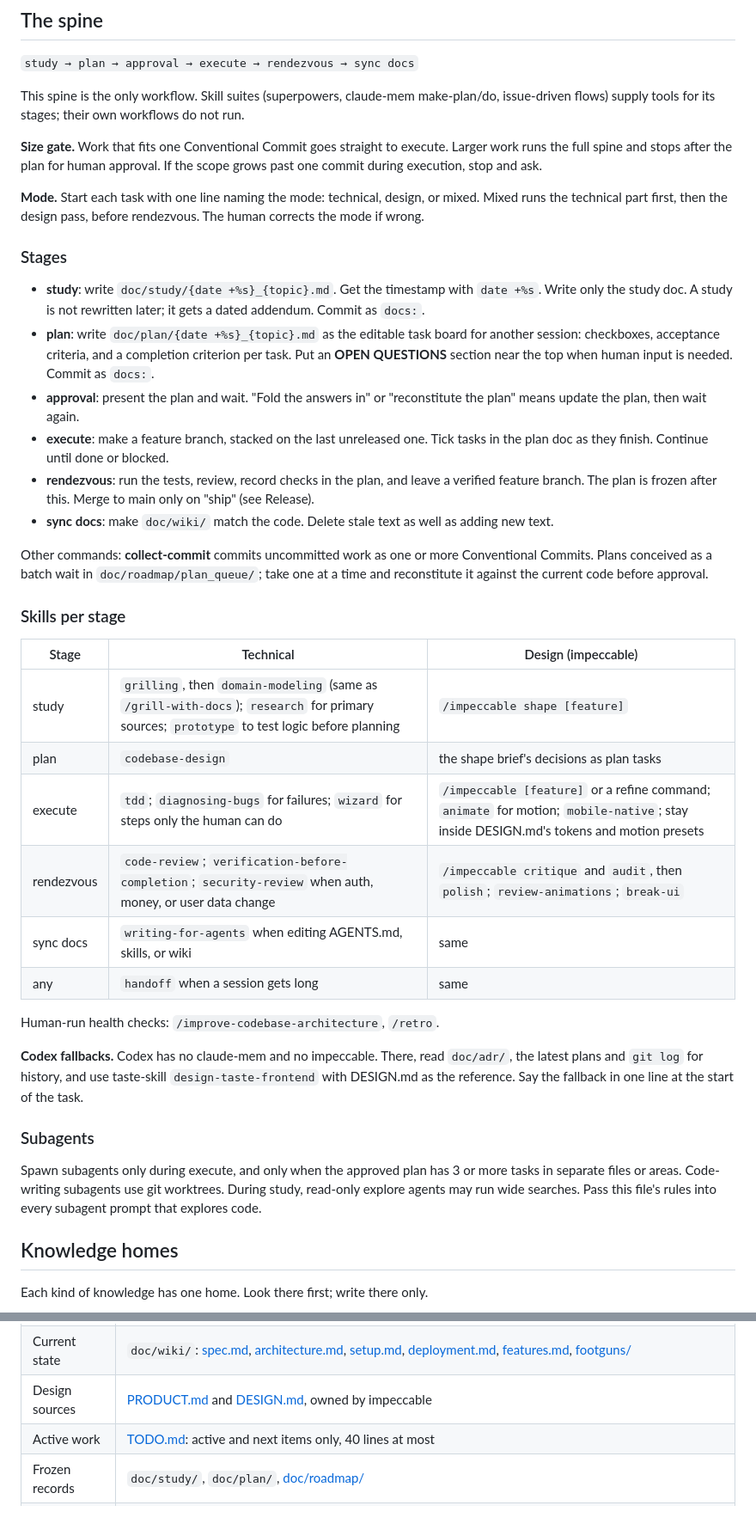
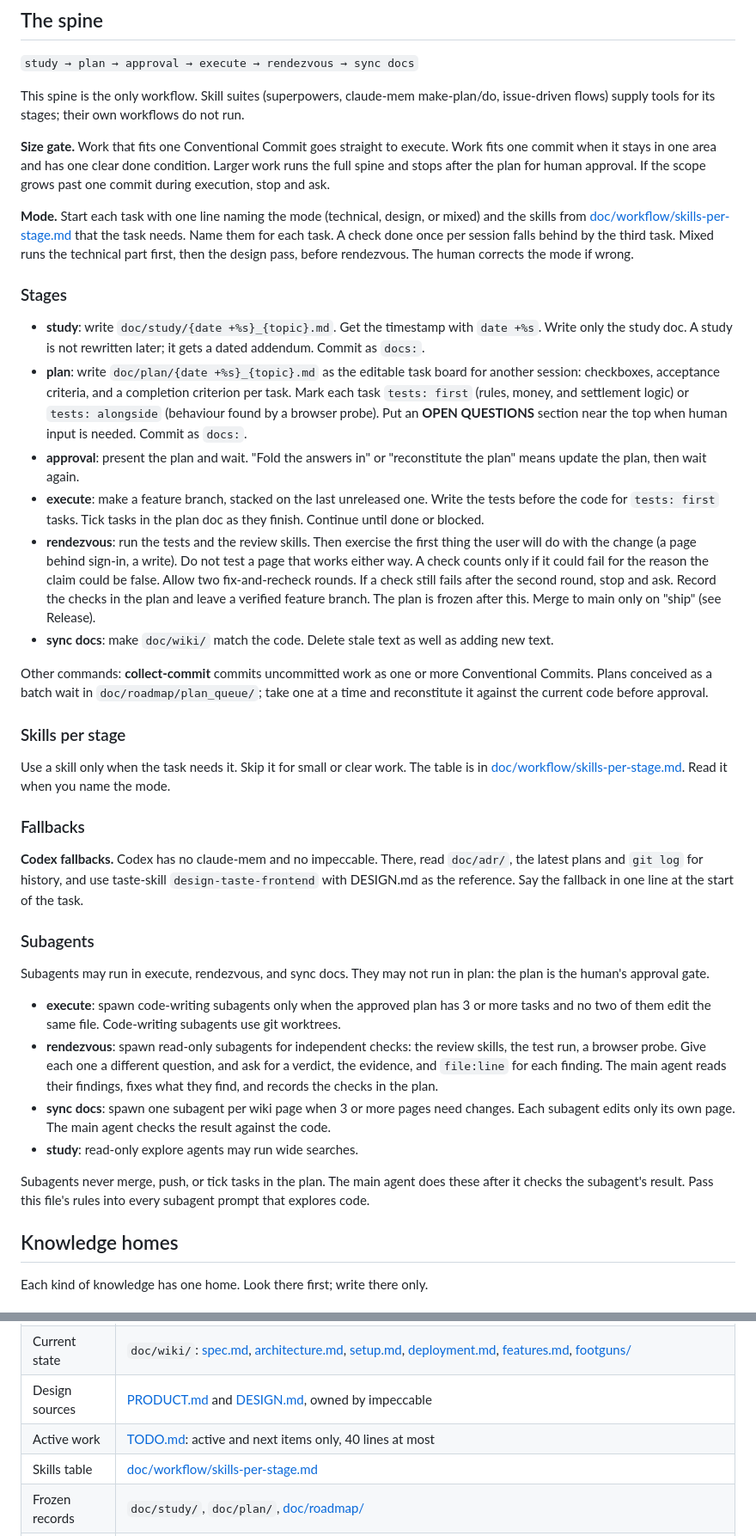
Before and after one commit to ShmuelNg1212/PokerNights, a Markdown page: AGENTS.md, 2 parts joined by grey strips. Shown at 86% size. GitHub-like rendering.

Commit message:
docs: update the agent workflow to v2
Co-Authored-By: Claude Sonnet 5.5 <noreply@anthropic.com>

```diff
--- a/AGENTS.md
+++ b/AGENTS.md
@@ -10,39 +11,39 @@ The human makes strategic decisions: outcomes, priorities, acceptance criteria.
 
 This spine is the only workflow. Skill suites (superpowers, claude-mem make-plan/do, issue-driven flows) supply tools for its stages; their own workflows do not run.
 
-**Size gate.** Work that fits one Conventional Commit goes straight to execute. Larger work runs the full spine and stops after the plan for human approval. If the scope grows past one commit during execution, stop and ask.
+**Size gate.** Work that fits one Conventional Commit goes straight to execute. Work fits one commit when it stays in one area and has one clear done condition. Larger work runs the full spine and stops after the plan for human approval. If the scope grows past one commit during execution, stop and ask.
 
-**Mode.** Start each task with one line naming the mode: technical, design, or mixed. Mixed runs the technical part first, then the design pass, before rendezvous. The human corrects the mode if wrong.
+**Mode.** Start each task with one line naming the mode (technical, design, or mixed) and the skills from [doc/workflow/skills-per-stage.md](doc/workflow/skills-per-stage.md) that the task needs. Name them for each task. A check done once per session falls behind by the third task. Mixed runs the technical part first, then the design pass, before rendezvous. The human corrects the mode if wrong.
 
 ### Stages
 
 - **study**: write `doc/study/{date +%s}_{topic}.md`. Get the timestamp with `date +%s`. Write only the study doc. A study is not rewritten later; it gets a dated addendum. Commit as `docs:`.
-- **plan**: write `doc/plan/{date +%s}_{topic}.md` as the editable task board for another session: checkboxes, acceptance criteria, and a completion criterion per task. Put an **OPEN QUESTIONS** section near the top when human input is needed. Commit as `docs:`.
+- **plan**: write `doc/plan/{date +%s}_{topic}.md` as the editable task board for another session: checkboxes, acceptance criteria, and a completion criterion per task. Mark each task `tests: first` (rules, money, and settlement logic) or `tests: alongside` (behaviour found by a browser probe). Put an **OPEN QUESTIONS** section near the top when human input is needed. Commit as `docs:`.
 - **approval**: present the plan and wait. "Fold the answers in" or "reconstitute the plan" means update the plan, then wait again.
-- **execute**: make a feature branch, stacked on the last unreleased one. Tick tasks in the plan doc as they finish. Continue until done or blocked.
-- **rendezvous**: run the tests, review, record checks in the plan, and leave a verified feature branch. The plan is frozen after this. Merge to main only on "ship" (see Release).
+- **execute**: make a feature branch, stacked on the last unreleased one. Write the tests before the code for `tests: first` tasks. Tick tasks in the plan doc as they finish. Continue until done or blocked.
+- **rendezvous**: run the tests and the review skills. Then exercise the first thing the user will do with the change (a page behind sign-in, a write). Do not test a page that works either way. A check counts only if it could fail for the reason the claim could be false. Allow two fix-and-recheck rounds. If a check still fails after the second round, stop and ask. Record the checks in the plan and leave a verified feature branch. The plan is frozen after this. Merge to main only on "ship" (see Release).
 - **sync docs**: make `doc/wiki/` match the code. Delete stale text as well as adding new text.
 
 Other commands: **collect-commit** commits uncommitted work as one or more Conventional Commits. Plans conceived as a batch wait in `doc/roadmap/plan_queue/`; take one at a time and reconstitute it against the current code before approval.
 
 ### Skills per stage
 
-| Stage | Technical | Design (impeccable) |
-|---|---|---|
-| study | `grilling`, then `domain-modeling` (same as `/grill-with-docs`); `research` for primary sources; `prototype` to test logic before planning | `/impeccable shape [feature]` |
-| plan | `codebase-design` | the shape brief's decisions as plan tasks |
-| execute | `tdd`; `diagnosing-bugs` for failures; `wizard` for steps only the human can do | `/impeccable [feature]` or a refine command; `animate` for motion; `mobile-native`; stay inside DESIGN.md's tokens and motion presets |
-| rendezvous | `code-review`; `verification-before-completion`; `security-review` when auth, money, or user data change | `/impeccable critique` and `audit`, then `polish`; `review-animations`; `break-ui` |
-| sync docs | `writing-for-agents` when editing AGENTS.md, skills, or wiki | same |
-| any | `handoff` when a session gets long | same |
+Use a skill only when the task needs it. Skip it for small or clear work. The table is in [doc/workflow/skills-per-stage.md](doc/workflow/skills-per-stage.md). Read it when you name the mode.
 
-Human-run health checks: `/improve-codebase-architecture`, `/retro`.
+### Fallbacks
 
 **Codex fallbacks.** Codex has no claude-mem and no impeccable. There, read `doc/adr/`, the latest plans and `git log` for history, and use taste-skill `design-taste-frontend` with DESIGN.md as the reference. Say the fallback in one line at the start of the task.
 
 ### Subagents
 
-Spawn subagents only during execute, and only when the approved plan has 3 or more tasks in separate files or areas. Code-writing subagents use git worktrees. During study, read-only explore agents may run wide searches. Pass this file's rules into every subagent prompt that explores code.
+Subagents may run in execute, rendezvous, and sync docs. They may not run in plan: the plan is the human's approval gate.
+
+- **execute**: spawn code-writing subagents only when the approved plan has 3 or more tasks and no two of them edit the same file. Code-writing subagents use git worktrees.
+- **rendezvous**: spawn read-only subagents for independent checks: the review skills, the test run, a browser probe. Give each one a different question, and ask for a verdict, the evidence, and `file:line` for each finding. The main agent reads their findings, fixes what they find, and records the checks in the plan.
+- **sync docs**: spawn one subagent per wiki page when 3 or more pages need changes. Each subagent edits only its own page. The main agent checks the result against the code.
+- **study**: read-only explore agents may run wide searches.
+
+Subagents never merge, push, or tick tasks in the plan. The main agent does these after it checks the subagent's result. Pass this file's rules into every subagent prompt that explores code.
 
 ## Knowledge homes
 
@@ -56,6 +57,7 @@ Each kind of knowledge has one home. Look there first; write there only.
 | Current state | `doc/wiki/`: [spec.md](doc/wiki/spec.md), [architecture.md](doc/wiki/architecture.md), [setup.md](doc/wiki/setup.md), [deployment.md](doc/wiki/deployment.md), [features.md](doc/wiki/features.md), [footguns/](doc/wiki/footguns/) |
 | Design sources | [PRODUCT.md](PRODUCT.md) and [DESIGN.md](DESIGN.md), owned by impeccable |
 | Active work | [TODO.md](TODO.md): active and next items only, 40 lines at most |
+| Skills table | [doc/workflow/skills-per-stage.md](doc/workflow/skills-per-stage.md) |
 | Frozen records | `doc/study/`, `doc/plan/`, [doc/roadmap/](doc/roadmap/README.md) |
 | Human-vetted | `doc/canonical/` (if present): read only; report conflicts to the human |
 
```
Also changed, not shown: other parts of AGENTS.md (+1 -0 lines), doc/plan/1793113975_ai_coding_workflow_v2_update.md (+20 -8 lines), doc/workflow/skills-per-stage.md (added, +15 -0 lines).
